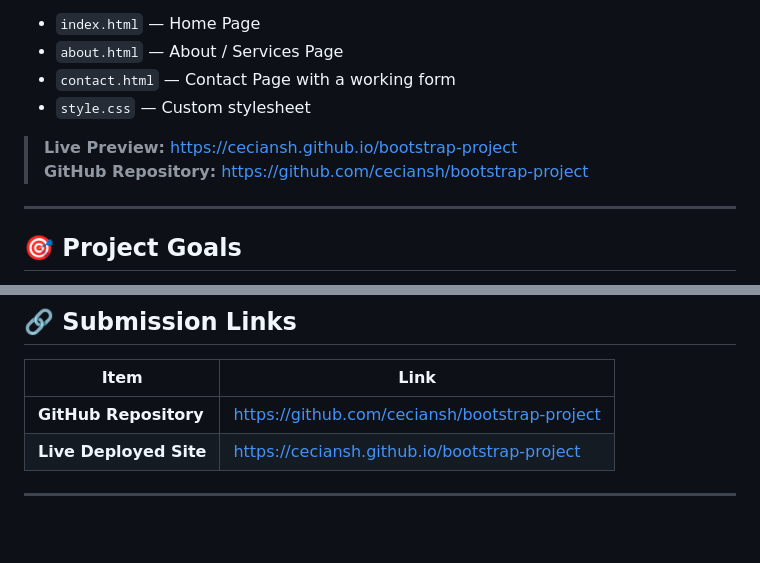
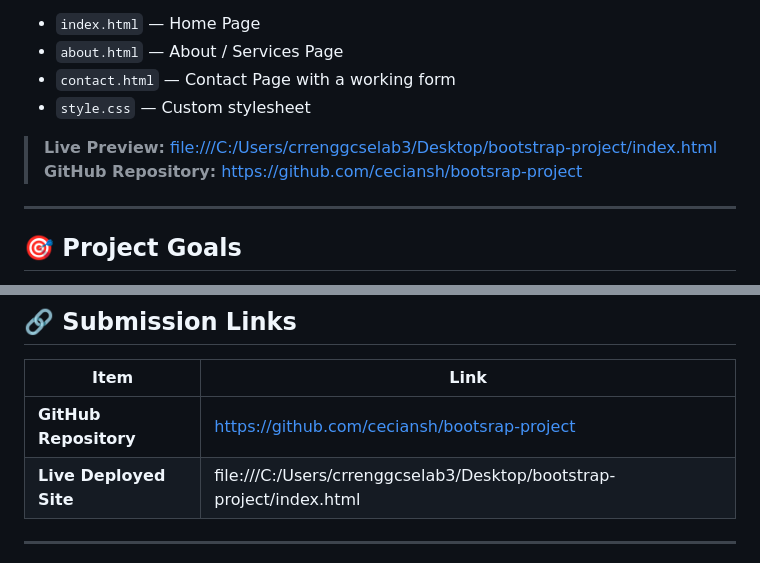
Before and after one commit to ceciansh/bootsrap-project, a Markdown page: README.md, 2 parts joined by grey strips. Rendered like a GitHub page; blank space fills up the shorter version.

```diff
--- a/README.md
+++ b/README.md
@@ -18,8 +18,8 @@ The final deliverable is a **3-page static website** consisting of:
 - `contact.html` — Contact Page with a working form
 - `style.css` — Custom stylesheet
 
-> **Live Preview:** [https://ceciansh.github.io/bootstrap-project](https://YOUR_USERNAME.github.io/bootstrap-project)
-> **GitHub Repository:** [https://github.com/ceciansh/bootstrap-project](https://github.com/YOUR_USERNAME/bootstrap-project)
+> **Live Preview:** [file:///C:/Users/crrenggcselab3/Desktop/bootstrap-project/index.html](https://YOUR_USERNAME.github.io/bootstrap-project)
+> **GitHub Repository:** [https://github.com/ceciansh/bootsrap-project](https://github.com/YOUR_USERNAME/bootstrap-project)
 
 ---
 
@@ -248,8 +248,8 @@ Through this project, I gained hands-on understanding of several important conce
 
 | Item | Link |
 |---|---|
-| **GitHub Repository** | https://github.com/ceciansh/bootstrap-project |
-| **Live Deployed Site** | https://ceciansh.github.io/bootstrap-project |
+| **GitHub Repository** | https://github.com/ceciansh/bootsrap-project |
+| **Live Deployed Site** | file:///C:/Users/crrenggcselab3/Desktop/bootstrap-project/index.html |
 
 ---
 
```
